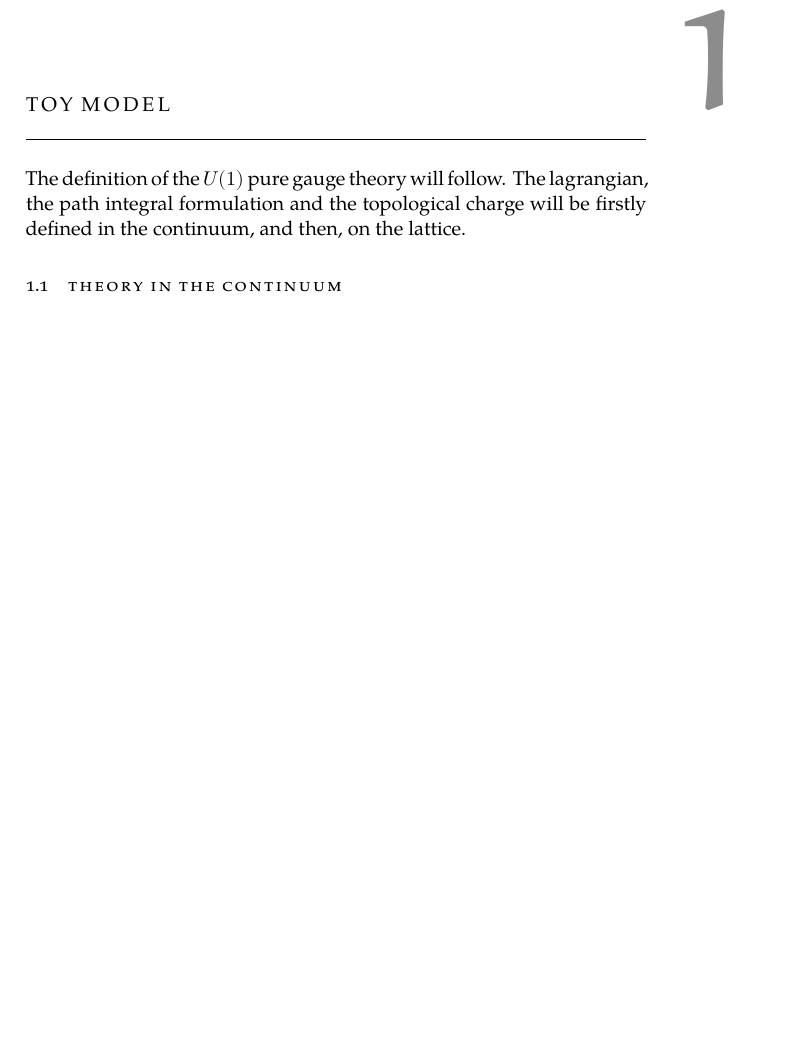
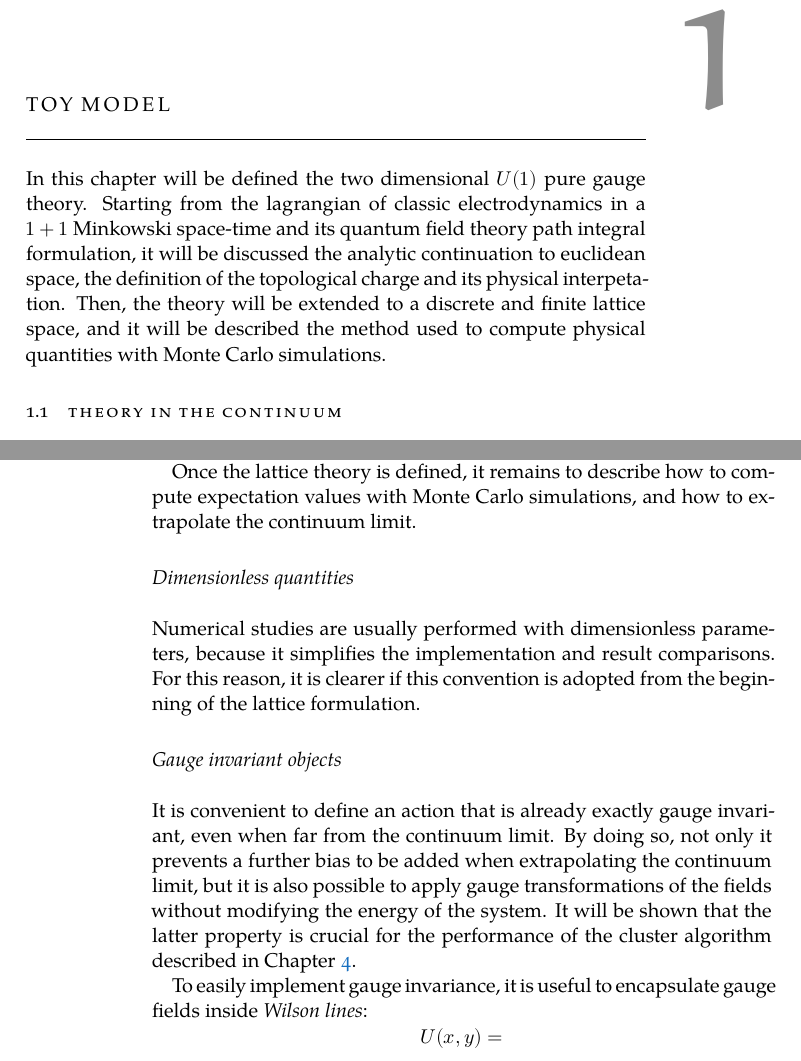
Before and after one commit to dgiannelli/master_thesis, a LaTeX thesis (thesis.tex, which reads chapters/chapter1.tex): part of page 15 of 37 before the commit and two parts of pages 15 and 18 of 39 after it, the two joined at a grey line, cut so that both start at the same text, the shorter picture padded with empty space. Compiled offline with XeLaTeX; a missing font is replaced by an installed copy or a similar font.

Commit message:
progress to lattice formulation

```diff
--- a/chapters/chapter1.tex
+++ b/chapters/chapter1.tex
@@ -2,8 +2,10 @@
 \chapter{Toy Model}\label{ch:toy_model}
 %************************************************
 
-The definition of the $U(1)$ pure gauge theory will follow.
-The lagrangian, the path integral formulation and the topological charge will be firstly defined in the continuum, and then, on the lattice.
+In this chapter will be defined the two dimensional $U(1)$ pure gauge theory.
+Starting from the lagrangian of classic electrodynamics in a $1+1$ Minkowski space-time and its quantum field theory path integral formulation,
+it will be discussed the analytic continuation to euclidean space, the definition of the topological charge and its physical interpetation.
+Then, the theory will be extended to a discrete and finite lattice space, and it will be described the method used to compute physical quantities with Monte Carlo simulations.
 
 \section{Theory in the continuum}
 
@@ -119,7 +121,20 @@ The path integrals are then approximated with finite dimensional integrals,
 and the continuum expectation value \eqref{eq:cont_exp} is obtained as the continuum limit of the lattice approximated expectation value.
 
 It is then necessary to provide new definition for the action and the topological charge on the lattice,
-and they need to recover the continuum definition when the lattice spacing approaches zero.
+and they need to converge to the continuum definition when the lattice spacing approaches zero.
 
+Once the lattice theory is defined, it remains to describe how to compute expectation values with Monte Carlo simulations, and how to extrapolate the continuum limit.
 
-\subsection*{
+\subsection*{Dimensionless quantities}
+Numerical studies are usually performed with dimensionless parameters, because it simplifies the implementation and result comparisons.
+For this reason, it is clearer if this convention is adopted from the beginning of the lattice formulation.
+
+\subsection*{Gauge invariant objects}
+It is convenient to define an action that is already exactly gauge invariant, even when far from the continuum limit.
+By doing so, not only it prevents a further bias to be added when extrapolating the continuum limit,
+but it is also possible to apply gauge transformations of the fields without modifying the energy of the system.
+It will be shown that the latter property is crucial for the performance of the cluster algorithm described in Chapter \ref{ch:cluster}.
+
+To easily implement gauge invariance, it is useful to encapsulate gauge fields inside \emph{Wilson lines}:
+\[
+    U(x,y) =
```
Also changed, not shown: chapters/chapter1.tex (7 more changed lines).
